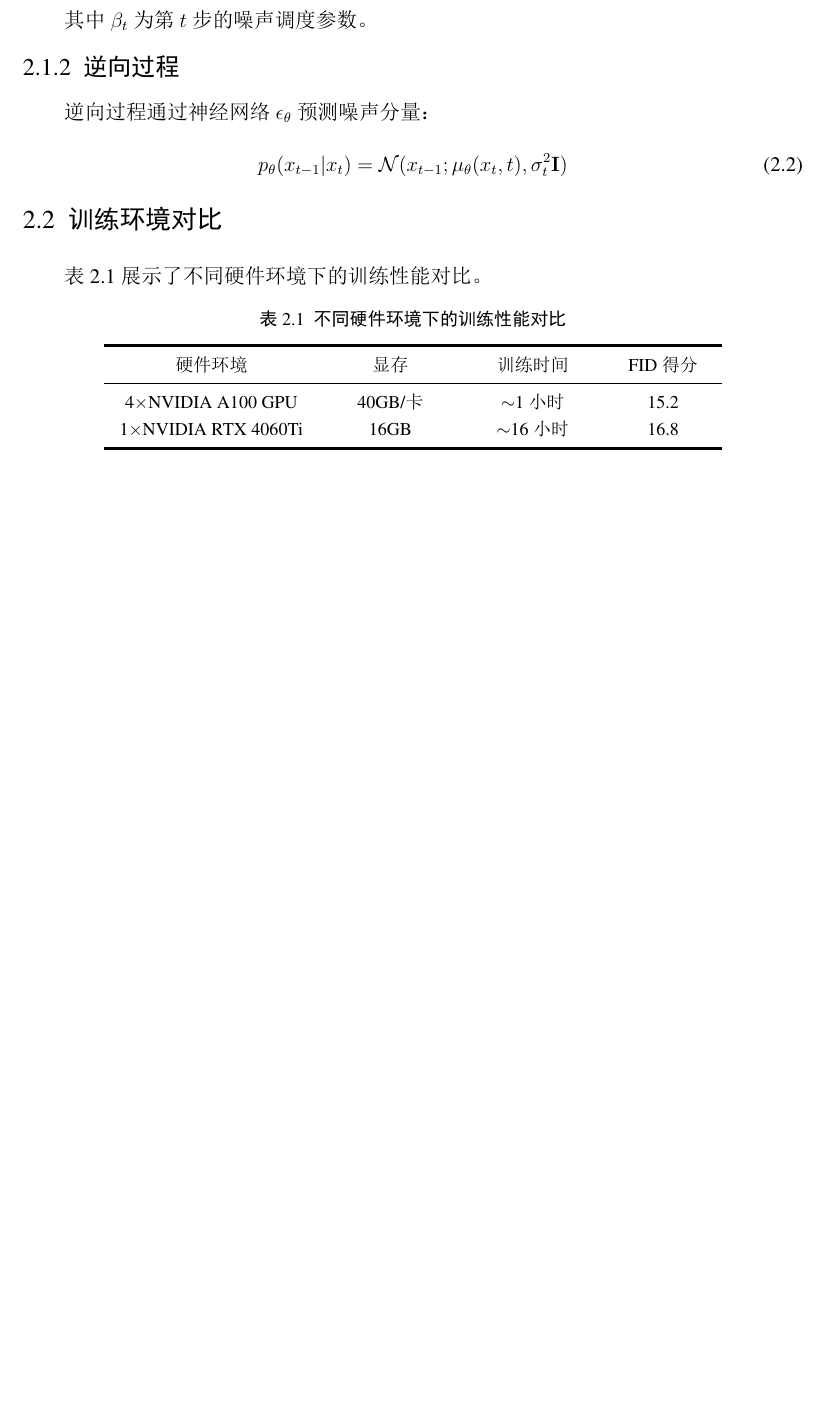
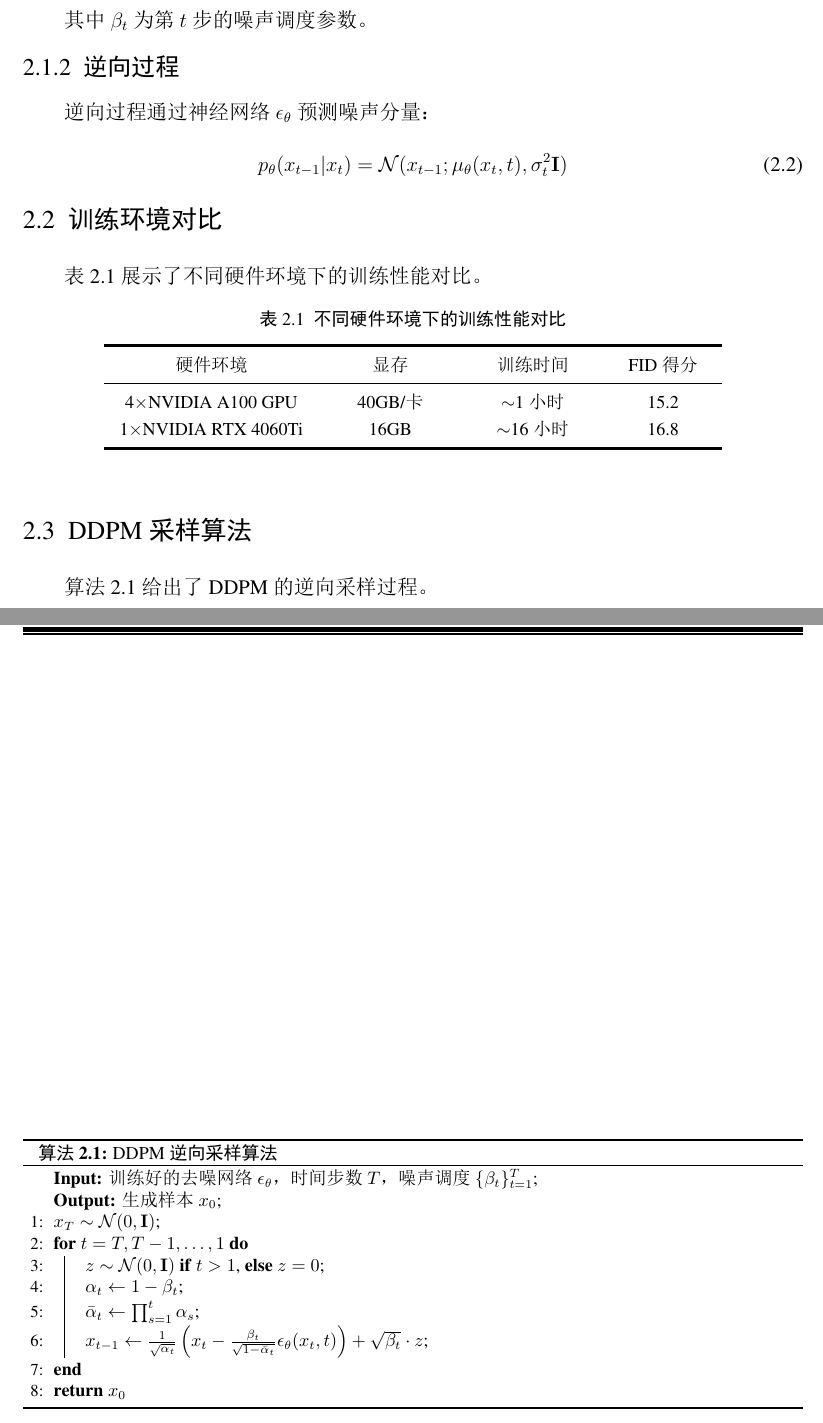
Before and after one commit to estivalinp/LuThesis, a LaTeX thesis (main.tex, which reads data/chap01.tex): part of page 14 of 23 before the commit and two parts of pages 14 and 15 of 23 after it, the two joined at a grey line, cut so that both start at the same text, the shorter picture padded with empty space. The pictures show the PDF file main.pdf that the author committed with the source.

Commit message:
feat: 添加 DDPM 采样算法示例，算法索引不再为空
Co-Authored-By: Claude Opus 4.7 <noreply@anthropic.com>

```diff
--- a/data/chap01.tex
+++ b/data/chap01.tex
@@ -67,3 +67,18 @@
 		\bottomrule[1.5pt]
 	\end{tabular}
 \end{table}
+
+\section{DDPM采样算法}
+
+算法~\ref{alg:ddpm:sample} 给出了DDPM的逆向采样过程。
+
+\begin{myAlgorithm}
+	\setstretch{1}
+	\caption{DDPM逆向采样算法}
+	\label{alg:ddpm:sample}
+	\KwIn{训练好的去噪网络 $\epsilon_\theta$，时间步数 $T$，噪声调度 $\{\beta_t\}_{t=1}^T$\;}
+	\KwOut{生成样本 $x_0$\;}
+	$x_T \sim \mathcal{N}(0, \mathbf{I})$\;
+	\For{$t = T, T-1, \ldots, 1$}{
+		$z \sim \mathcal{N}(0, \mathbf{I})$ \textbf{if} $t > 1$, \textbf{else} $z = 0$\;
+		$\alpha_t \gets 1 - \beta_t$\;
```
Also changed, not shown: main.pdf, data/chap01.tex (5 more changed lines).
